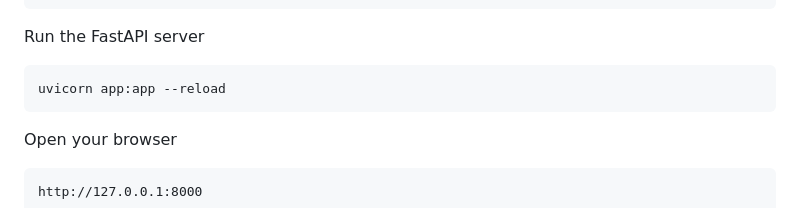
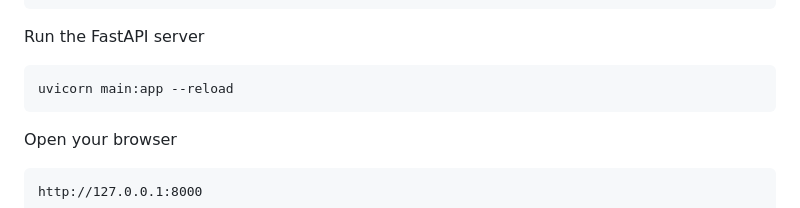
Before and after one commit to rohanbhowm25308/Agentic-AI-Customer-Intelligence-System, a Markdown page: README.md, the part around the change. GitHub-like rendering.

Commit message:
Update FastAPI server command in README

````diff
--- a/README.md
+++ b/README.md
@@ -174,7 +174,7 @@ pip install -r requirements.txt
 Run the FastAPI server
 
 ```bash
-uvicorn app:app --reload
+uvicorn main:app --reload
 ```
 
 Open your browser
````
